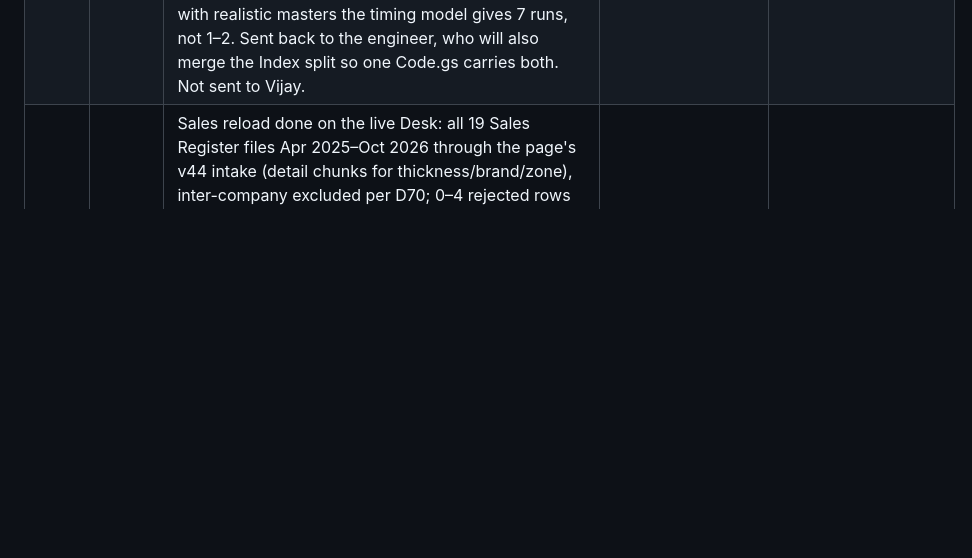
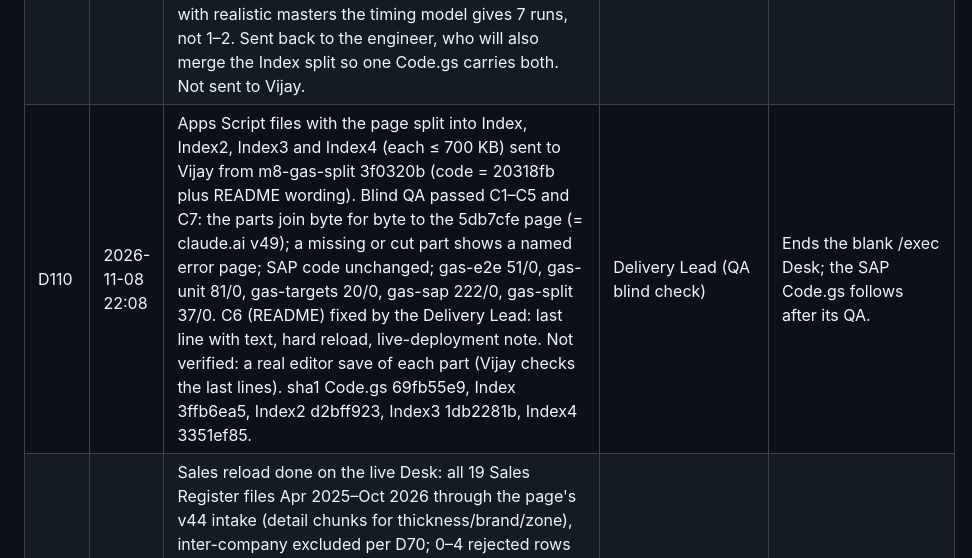
Before and after one commit to aialu-virgo/lam, a Markdown page: decisions.md, the part around the change. GitHub-like rendering; blank space fills up the shorter version.

Commit message:
M6: D110 split Apps Script files sent to Vijay
Co-Authored-By: Claude Opus 5.5 <noreply@anthropic.com>
Claude-Session: https://claude.ai/code/session_01P8agWZF3ifkUZVGShULDsb

```diff
--- a/decisions.md
+++ b/decisions.md
@@ -116,6 +116,7 @@ related:
 | D107 | 2026-11-08 21:52 | Engineer reports two builds ready; both are in blind QA before anything goes out. (a) Desk load speed, fba0e69 on claude/tender-clarke-269imy: on the engineer's synthetic large store the first Overview card falls from 69 s to 2.9 s; the cause was salesperson-name matching, now indexed, and roll-ups are built in two stages; figures identical in the engineer's tests. (b) SAP read, 8b078f0 on m8-sap-speed: pages of 500, 4 at a time, paged by document number instead of position, errors never clear progress, sapShadowRunAuto continues by itself, refuses to start with no active plants, per-reason drop counts. Not run on the real tenant. Order: Index split to Vijay first (Desk blank), then the SAP Code.gs, then the speed fix on both platforms. | Delivery Lead | QA before release; the blank Desk comes first. |
 | D108 | 2026-11-08 21:59 | Blind QA of the Desk speed fix (fba0e69) stopped incomplete: on a 45-plant store the first card came at 0.9 s against 3.2 s on 5db7cfe, and the longest stall at 0.29 s against 2.6 s. Not run: figure match (C2), waiting states (C3), suites (C4), visuals (C6). Code-review concerns to verify: a stage-2 error marks salesperson data ready (partial figures, medium); a master reload rebuilds without staging (stall, medium); partial salesperson dropdown (low); stale cell memo after an in-place intake write (low). Held until the Index split and SAP Code.gs are out, to keep the machine free; then resume QA. Not published. | Delivery Lead | The blank Apps Script Desk comes first; the speed fix has no deadline tonight. |
 | D109 | 2026-11-08 22:04 | Blind QA of the SAP read speed-up (m8-sap-speed 8b078f0): FAIL. Totals identical to 5db7cfe (C1 pass); read-only and access checks pass. Defects: lookups ignore the 5-minute budget (a real-size month can be killed at 6 minutes, high); a killed auto run leaves SAP_AUTO set with no trigger; shape B skips the rest of a document that fills a page; documents numbered behind the cursor are not read or warned; README promises a low-count warning that only fires at 0; with realistic masters the timing model gives 7 runs, not 1–2. Sent back to the engineer, who will also merge the Index split so one Code.gs carries both. Not sent to Vijay. | Delivery Lead (QA blind check) | Wrong or killed SAP runs cost Vijay more time than waiting for the fix. |
+| D110 | 2026-11-08 22:08 | Apps Script files with the page split into Index, Index2, Index3 and Index4 (each ≤ 700 KB) sent to Vijay from m8-gas-split 3f0320b (code = 20318fb plus README wording). Blind QA passed C1–C5 and C7: the parts join byte for byte to the 5db7cfe page (= claude.ai v49); a missing or cut part shows a named error page; SAP code unchanged; gas-e2e 51/0, gas-unit 81/0, gas-targets 20/0, gas-sap 222/0, gas-split 37/0. C6 (README) fixed by the Delivery Lead: last line with text, hard reload, live-deployment note. Not verified: a real editor save of each part (Vijay checks the last lines). sha1 Code.gs 69fb55e9, Index 3ffb6ea5, Index2 d2bff923, Index3 1db2281b, Index4 3351ef85. | Delivery Lead (QA blind check) | Ends the blank /exec Desk; the SAP Code.gs follows after its QA. |
 | D150 | 2026-11-08 16:42 | Sales reload done on the live Desk: all 19 Sales Register files Apr 2025–Oct 2026 through the page's v44 intake (detail chunks for thickness/brand/zone), inter-company excluded per D70; 0–4 rejected rows per month except Oct 2026 S/4 (9,049 of 107,712, to investigate); Mar–Aug 2026 gaps filled (41–42 plants each). Stock as on 7-Nov-2026 loaded (76,463 rows, 41 plants). Credit-note locks 2025-04..2026-09 restored 16:40 IST. 57 atomic batches, no conflicts. Scratch data deleted. Desk tab had to stay closed during writes (an open Super-admin tab rebuilds roll docs). | Delivery Lead (Vijay: "use that folder for all data") | Real data complete for the period; ready for the /exec restore. |
 | D151 | 2026-11-08 | Customisable infographic "My Dashboard" (drag-and-drop grid, card builder Measure × Breakdown × Filter × Period × Visual, ~25-card library across all modules — sales, planning, collections, receivables, credit notes, inventory, rating, benchmarking, actions, data health — per-user layouts and Super-admin role defaults, drill-down) built straight into the Desk on actual data; mock-up step waived by Vijay. Built on branch m8-dashboard in new files, merged onto the other lane's merge before publish; QA before publish. | Vijay ("skip demo push to final version but do as per instructions given") | Vijay could not finalise a fixed dashboard; a configurable one lets the team settle it by use. |
 | D152 | 2026-11-08 18:35 | Desk version 48 published from origin/m8-dashboard 9e564ea: My Dashboard (D151) on top of v44 and the other lane's Targets & Potential by State merge (c6622f9, e451b98). Published on Vijay's "push it" before the blind QA of the dashboard finished; QA continues and defects are fixed forward. DB rules carried forward: dashroles writes are guarded by the page only (Super admin), not yet by a DB rule. Other lane informed; its next publish builds on m8-dashboard. | Vijay ("push it") | Owner chose speed over waiting for QA. |
```
